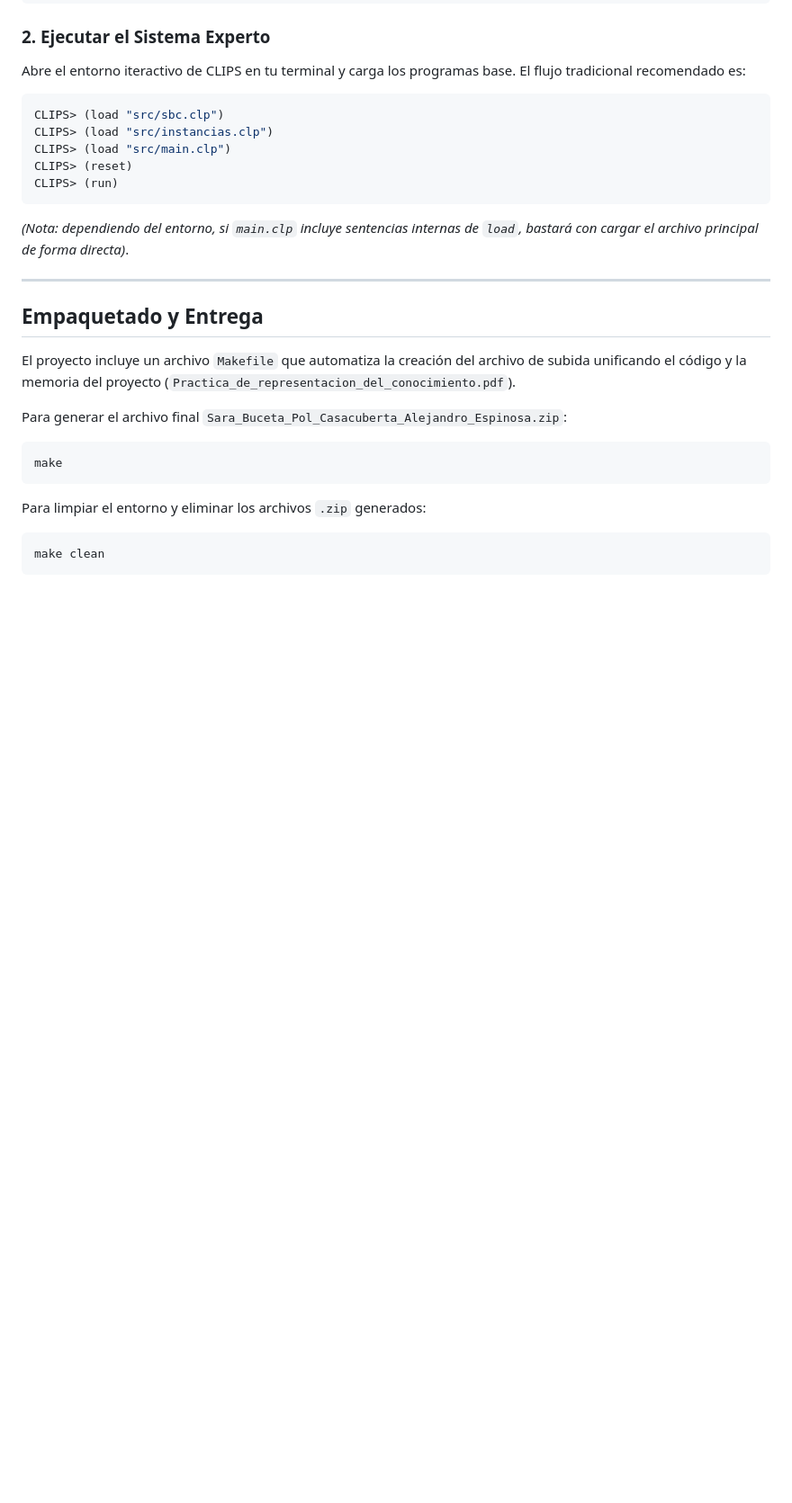
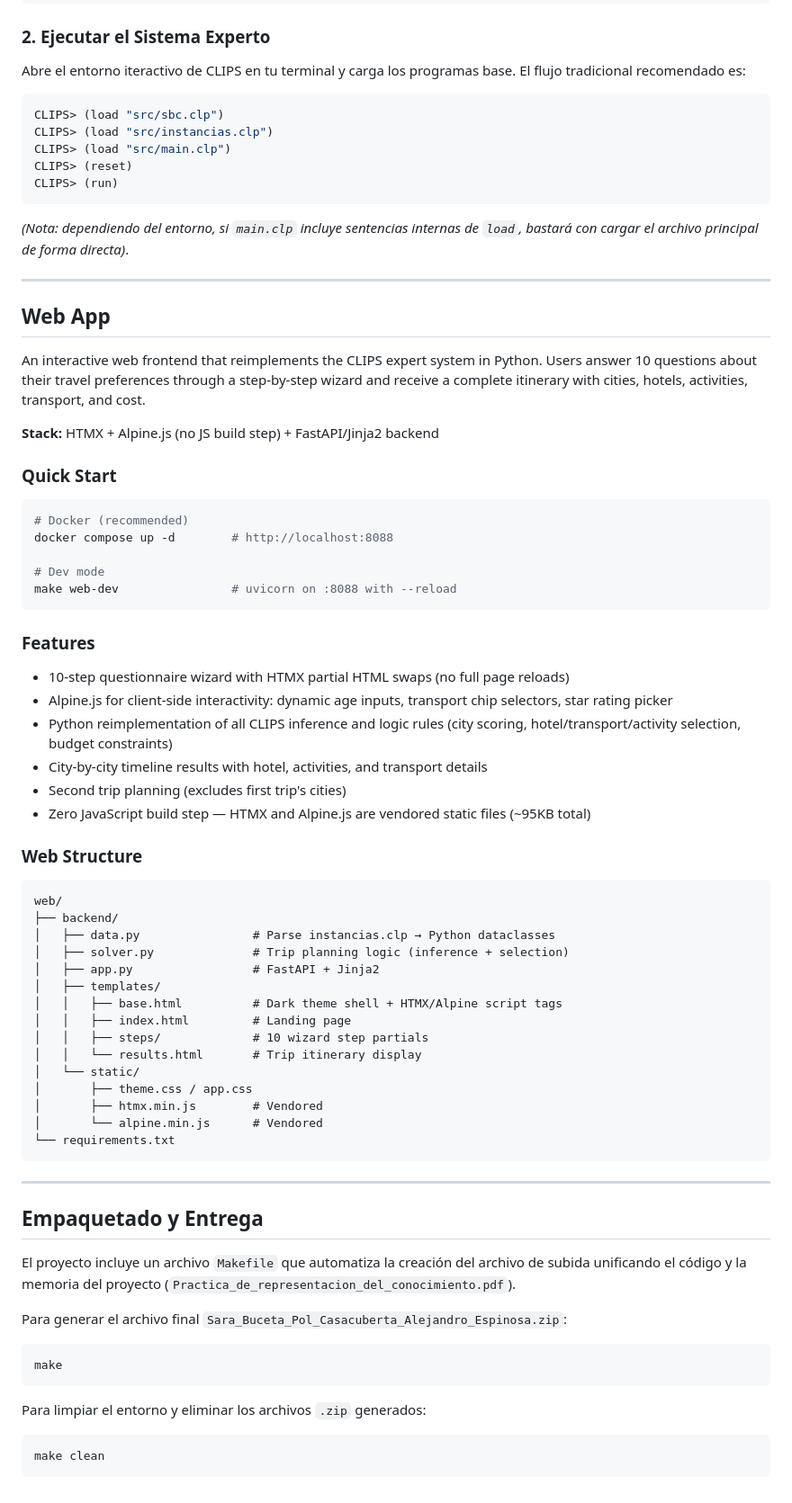
Before and after one commit to cuberhaus/SBC_IA, a Markdown page: README.md, the part around the change. Shown at 90% size. GitHub-like rendering; blank space fills up the shorter version.

Commit message:
docs: add detailed web app section to README, including features, quick start instructions, and project structure

````diff
--- a/README.md
+++ b/README.md
@@ -71,6 +71,53 @@ CLIPS> (run)
 
 ---
 
+## Web App
+
+An interactive web frontend that reimplements the CLIPS expert system in Python. Users answer 10 questions about their travel preferences through a step-by-step wizard and receive a complete itinerary with cities, hotels, activities, transport, and cost.
+
+**Stack:** HTMX + Alpine.js (no JS build step) + FastAPI/Jinja2 backend
+
+### Quick Start
+
+```bash
+# Docker (recommended)
+docker compose up -d        # http://localhost:8088
+
+# Dev mode
+make web-dev                # uvicorn on :8088 with --reload
+```
+
+### Features
+
+- 10-step questionnaire wizard with HTMX partial HTML swaps (no full page reloads)
+- Alpine.js for client-side interactivity: dynamic age inputs, transport chip selectors, star rating picker
+- Python reimplementation of all CLIPS inference and logic rules (city scoring, hotel/transport/activity selection, budget constraints)
+- City-by-city timeline results with hotel, activities, and transport details
+- Second trip planning (excludes first trip's cities)
+- Zero JavaScript build step — HTMX and Alpine.js are vendored static files (~95KB total)
+
+### Web Structure
+
+```
+web/
+├── backend/
+│   ├── data.py                # Parse instancias.clp → Python dataclasses
+│   ├── solver.py              # Trip planning logic (inference + selection)
+│   ├── app.py                 # FastAPI + Jinja2
+│   ├── templates/
+│   │   ├── base.html          # Dark theme shell + HTMX/Alpine script tags
+│   │   ├── index.html         # Landing page
+│   │   ├── steps/             # 10 wizard step partials
+│   │   └── results.html       # Trip itinerary display
+│   └── static/
+│       ├── theme.css / app.css
+│       ├── htmx.min.js        # Vendored
+│       └── alpine.min.js      # Vendored
+└── requirements.txt
+```
+
+---
+
 ## Empaquetado y Entrega
 
 El proyecto incluye un archivo `Makefile` que automatiza la creación del archivo de subida unificando el código y la memoria del proyecto (`Practica_de_representacion_del_conocimiento.pdf`).
````
